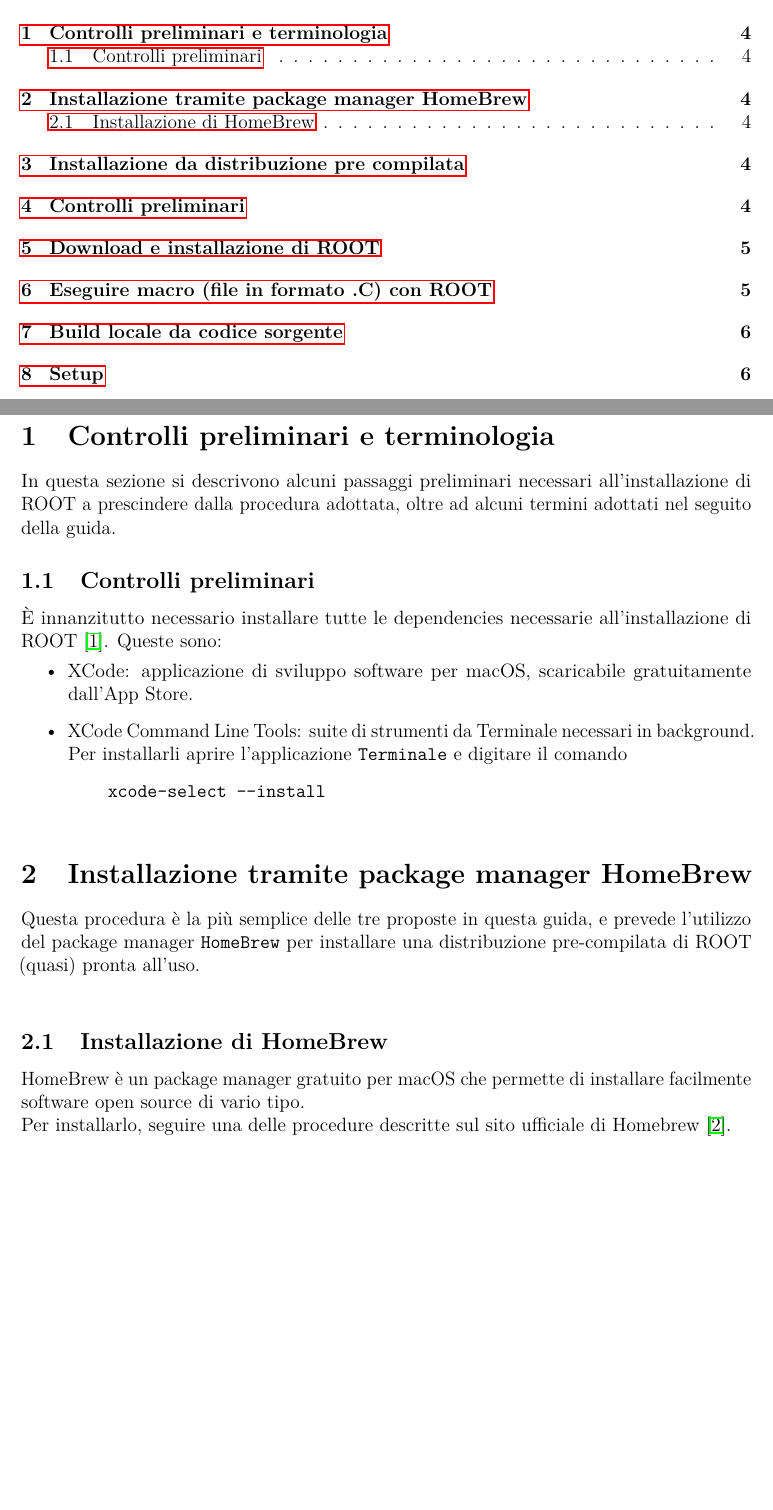
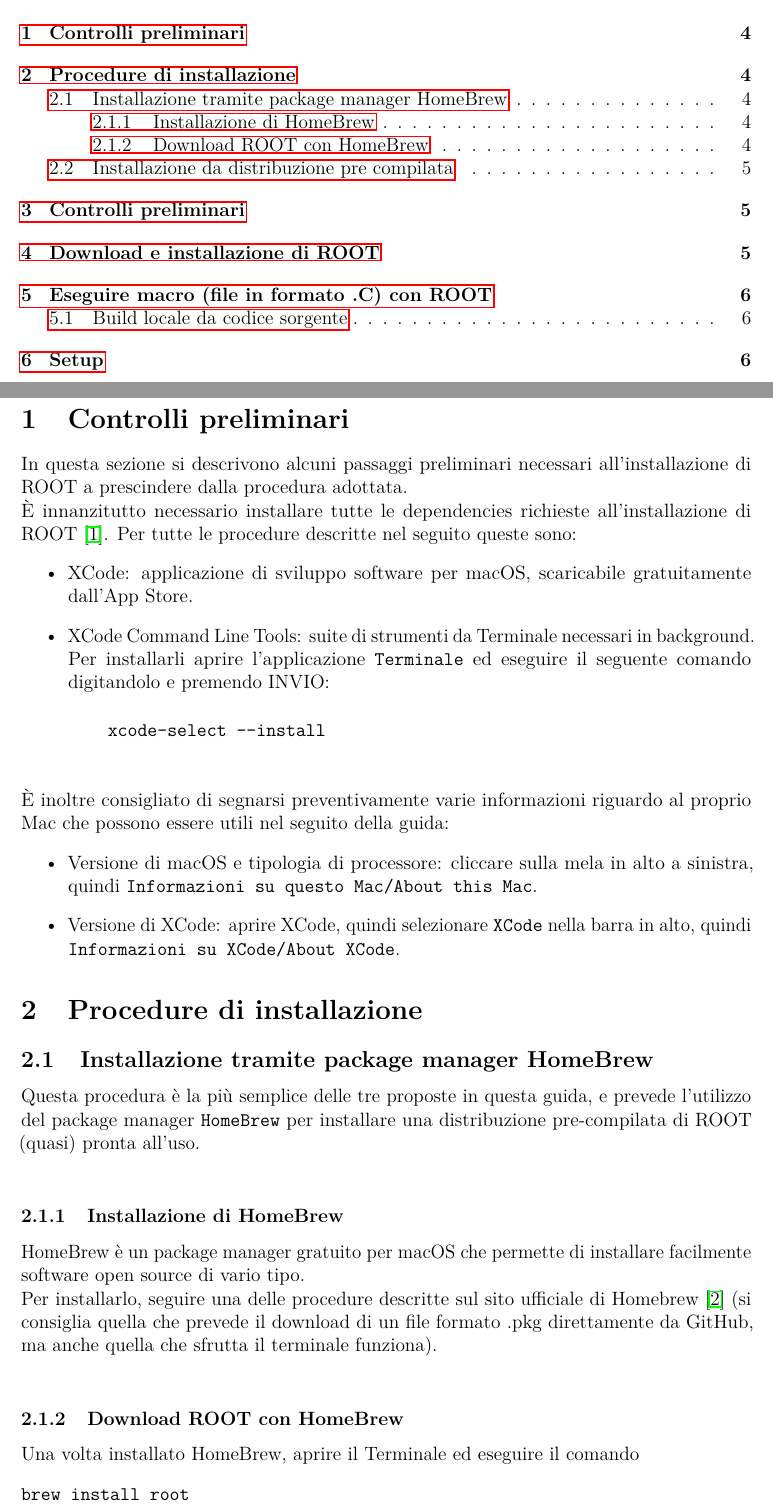
Before and after one commit to Mmc-001/guida-root, a LaTeX paper (main.tex, which reads sections/brew.tex, sections/prelim.tex): two parts of pages 3 and 4 of 9, joined at a grey line, cut so that both start at the same text, the shorter picture padded with empty space. Compiled offline with pdfLaTeX.

Commit message:
Revisione scheletro, sezione prelim quasi finita

```diff
--- a/main.tex
+++ b/main.tex
@@ -75,16 +75,18 @@
 
 \newpage
 
-\section{Controlli preliminari e terminologia}
+\section{Controlli preliminari}
 \label{sec:prelim}
 \input{sections/prelim.tex}
 
+\section{Procedure di installazione}
+\label{sec:install}
 
-\section{Installazione tramite package manager HomeBrew}
-\label{brew}
+\subsection{Installazione tramite package manager HomeBrew}
+\label{sec:brew}
 \input{sections/brew.tex}
 
-\section{Installazione da distribuzione pre compilata}
+\subsection{Installazione da distribuzione pre compilata}
 \label{sec:pre-comp}
 \input{sections/pre-comp}
 
--- a/sections/brew.tex
+++ b/sections/brew.tex
@@ -1,6 +1,11 @@
 Questa procedura è la più semplice delle tre proposte in questa guida, e prevede l'utilizzo del package manager \texttt{HomeBrew} per installare una distribuzione pre-compilata di ROOT (quasi) pronta all'uso.\\
 
-\subsection{Installazione di HomeBrew}
-\label{brew-install}
+\subsubsection{Installazione di HomeBrew}
 HomeBrew è un package manager gratuito per macOS che permette di installare facilmente software open source di vario tipo. \\
-Per installarlo, seguire una delle procedure descritte sul sito ufficiale di Homebrew \cite{brew_page}.\\
+Per installarlo, seguire una delle procedure descritte sul sito ufficiale di Homebrew \cite{brew_page} (si consiglia quella che prevede il download di un file formato .pkg direttamente da GitHub, ma anche quella che sfrutta il terminale funziona).\\
+
+\subsubsection{Download ROOT con HomeBrew}
+Una volta installato HomeBrew, aprire il Terminale ed eseguire il comando
+\begin{verbatim}
+brew install root
+\end{verbatim}
--- a/sections/prelim.tex
+++ b/sections/prelim.tex
@@ -1,12 +1,14 @@
-In questa sezione si descrivono alcuni passaggi preliminari necessari all'installazione di ROOT a prescindere dalla procedura adottata, oltre ad alcuni termini adottati nel seguito della guida.
-
-\subsection{Controlli preliminari}
-\label{sec:prelim-checks}
-È innanzitutto necessario installare tutte le dependencies necessarie all'installazione di ROOT \cite{root_required_dependecies}. Queste sono:
+In questa sezione si descrivono alcuni passaggi preliminari necessari all'installazione di ROOT a prescindere dalla procedura adottata.\\
+È innanzitutto necessario installare tutte le dependencies richieste all'installazione di ROOT \cite{root_required_dependecies}. Per tutte le procedure descritte nel seguito queste sono:
 \begin{itemize}
     \item XCode: applicazione di sviluppo software per macOS, scaricabile gratuitamente dall'App Store.
-    \item XCode Command Line Tools: suite di strumenti da Terminale necessari in background. Per installarli aprire l'applicazione \texttt{Terminale} e digitare il comando
+    \item XCode Command Line Tools: suite di strumenti da Terminale necessari in background. Per installarli aprire l'applicazione \texttt{Terminale} ed eseguire il seguente comando digitandolo e premendo INVIO:
     \begin{verbatim}
     xcode-select --install
     \end{verbatim}
 \end{itemize}
+È inoltre consigliato di segnarsi preventivamente varie informazioni riguardo al proprio Mac che possono essere utili nel seguito della guida:
+\begin{itemize}
+    \item Versione di macOS e tipologia di processore: cliccare sulla mela in alto a sinistra, quindi \texttt{Informazioni su questo Mac/About this Mac}.
+    \item Versione di XCode: aprire XCode, quindi selezionare \texttt{XCode} nella barra in alto, quindi \texttt{Informazioni su XCode/About XCode}.
+\end{itemize}
```
Also changed, not shown: main.pdf, main.tex (2 more changed lines), 7 other files.
